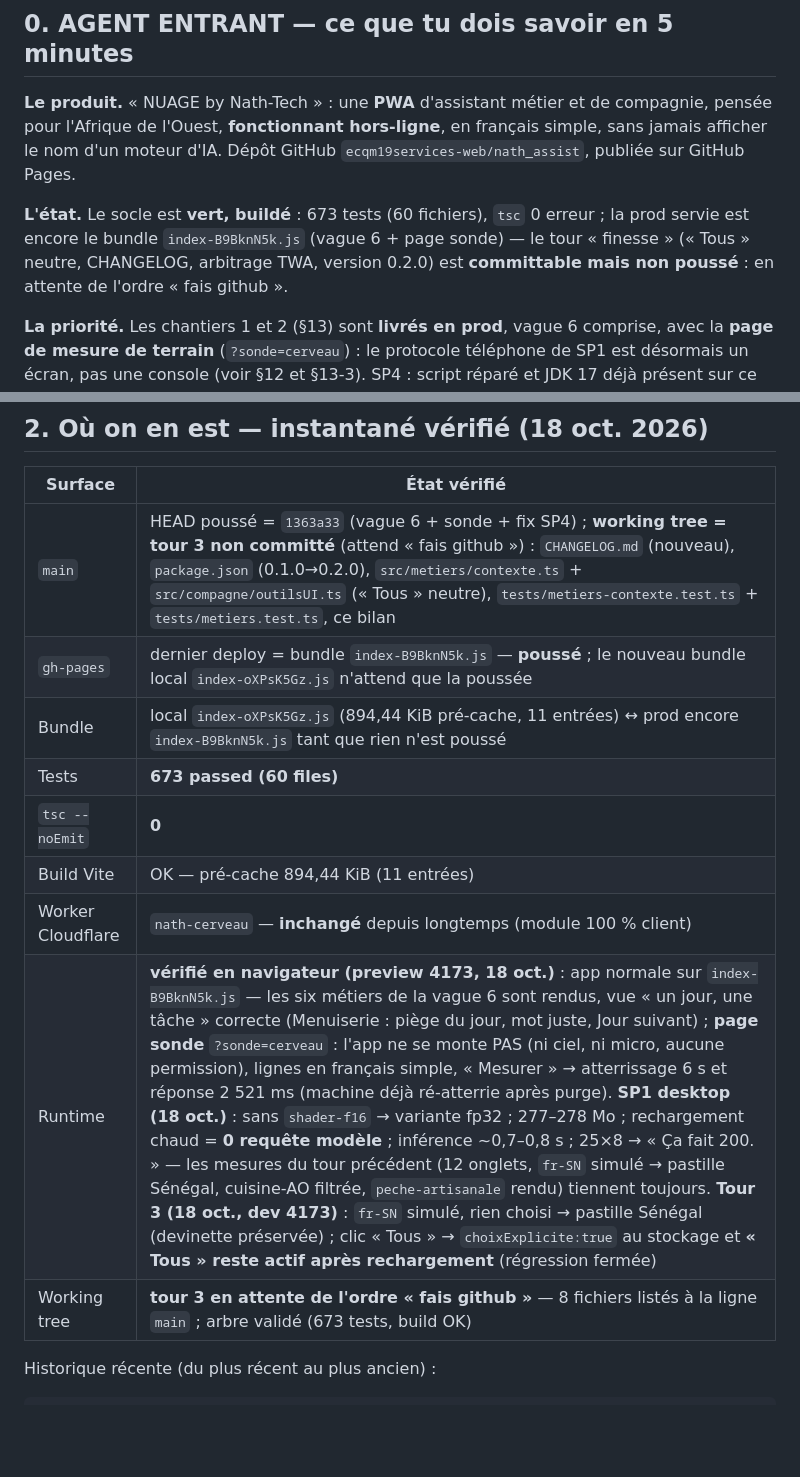
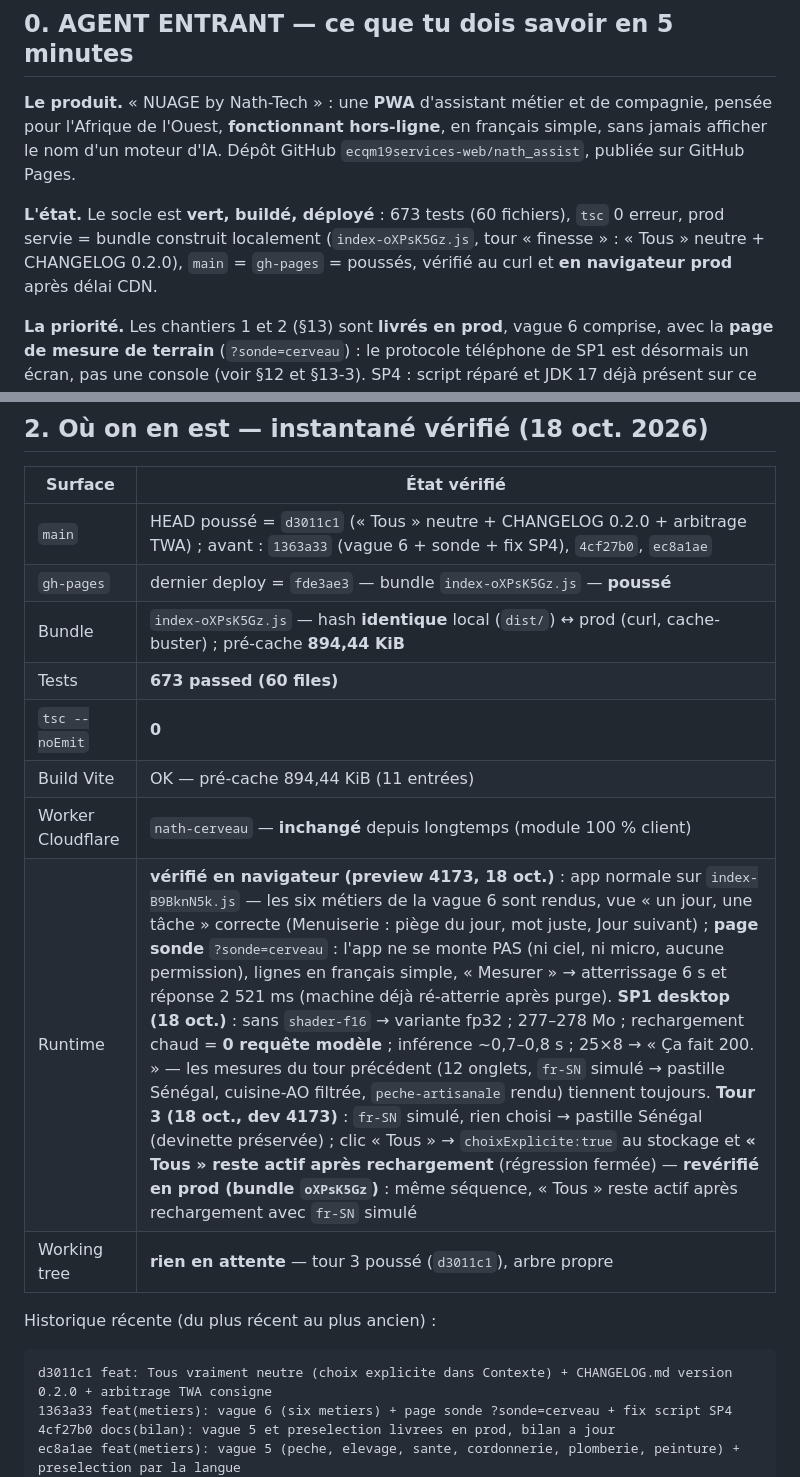
Before and after one commit to ecqm19services-web/nath_assist, a Markdown page: docs/BILAN-TRANSMISSION.md, 2 parts joined by grey strips. Rendered like a GitHub page; blank space fills up the shorter version.

Commit message:
docs(bilan): tour 3 livre en prod - Tous neutre verifie en prod, bundle oXPsK5Gz, historique complete

````diff
--- a/docs/BILAN-TRANSMISSION.md
+++ b/docs/BILAN-TRANSMISSION.md
@@ -15,10 +15,10 @@ pensée pour l'Afrique de l'Ouest, **fonctionnant hors-ligne**, en français sim
 jamais afficher le nom d'un moteur d'IA. Dépôt GitHub `ecqm19services-web/nath_assist`,
 publiée sur GitHub Pages.
 
-**L'état.** Le socle est **vert, buildé** : 673 tests (60 fichiers), `tsc` 0 erreur ; la prod
-servie est encore le bundle `index-B9BknN5k.js` (vague 6 + page sonde) — le tour « finesse »
-(« Tous » neutre, CHANGELOG, arbitrage TWA, version 0.2.0) est **committable mais non poussé**
-: en attente de l'ordre « fais github ».
+**L'état.** Le socle est **vert, buildé, déployé** : 673 tests (60 fichiers), `tsc` 0 erreur,
+prod servie = bundle construit localement (`index-oXPsK5Gz.js`, tour « finesse » : « Tous »
+neutre + CHANGELOG 0.2.0), `main` = `gh-pages` = poussés, vérifié au curl et **en navigateur
+prod** après délai CDN.
 
 **La priorité.** Les chantiers 1 et 2 (§13) sont **livrés en prod**, vague 6 comprise, avec la
 **page de mesure de terrain** (`?sonde=cerveau`) : le protocole téléphone de SP1 est désormais
@@ -52,19 +52,23 @@ sans `fais github`.
 
 | Surface | État vérifié |
 |---|---|
-| `main` | HEAD poussé = `1363a33` (vague 6 + sonde + fix SP4) ; **working tree = tour 3 non committé** (attend « fais github ») : `CHANGELOG.md` (nouveau), `package.json` (0.1.0→0.2.0), `src/metiers/contexte.ts` + `src/compagne/outilsUI.ts` (« Tous » neutre), `tests/metiers-contexte.test.ts` + `tests/metiers.test.ts`, ce bilan |
-| `gh-pages` | dernier deploy = bundle `index-B9BknN5k.js` — **poussé** ; le nouveau bundle local `index-oXPsK5Gz.js` n'attend que la poussée |
-| Bundle | local `index-oXPsK5Gz.js` (894,44 KiB pré-cache, 11 entrées) ↔ prod encore `index-B9BknN5k.js` tant que rien n'est poussé |
+| `main` | HEAD poussé = `d3011c1` (« Tous » neutre + CHANGELOG 0.2.0 + arbitrage TWA) ; avant : `1363a33` (vague 6 + sonde + fix SP4), `4cf27b0`, `ec8a1ae` |
+| `gh-pages` | dernier deploy = `fde3ae3` — bundle `index-oXPsK5Gz.js` — **poussé** |
+| Bundle | `index-oXPsK5Gz.js` — hash **identique** local (`dist/`) ↔ prod (curl, cache-buster) ; pré-cache **894,44 KiB** |
 | Tests | **673 passed (60 files)** |
 | `tsc --noEmit` | **0** |
 | Build Vite | OK — pré-cache 894,44 KiB (11 entrées) |
 | Worker Cloudflare | `nath-cerveau` — **inchangé** depuis longtemps (module 100 % client) |
-| Runtime | **vérifié en navigateur (preview 4173, 18 oct.)** : app normale sur `index-B9BknN5k.js` — les six métiers de la vague 6 sont rendus, vue « un jour, une tâche » correcte (Menuiserie : piège du jour, mot juste, Jour suivant) ; **page sonde** `?sonde=cerveau` : l'app ne se monte PAS (ni ciel, ni micro, aucune permission), lignes en français simple, « Mesurer » → atterrissage 6 s et réponse 2 521 ms (machine déjà ré-atterrie après purge). **SP1 desktop (18 oct.)** : sans `shader-f16` → variante fp32 ; 277–278 Mo ; rechargement chaud = **0 requête modèle** ; inférence ~0,7–0,8 s ; 25×8 → « Ça fait 200. » — les mesures du tour précédent (12 onglets, `fr-SN` simulé → pastille Sénégal, cuisine-AO filtrée, `peche-artisanale` rendu) tiennent toujours. **Tour 3 (18 oct., dev 4173)** : `fr-SN` simulé, rien choisi → pastille Sénégal (devinette préservée) ; clic « Tous » → `choixExplicite:true` au stockage et **« Tous » reste actif après rechargement** (régression fermée) |
-| Working tree | **tour 3 en attente de l'ordre « fais github »** — 8 fichiers listés à la ligne `main` ; arbre validé (673 tests, build OK) |
+| Runtime | **vérifié en navigateur (preview 4173, 18 oct.)** : app normale sur `index-B9BknN5k.js` — les six métiers de la vague 6 sont rendus, vue « un jour, une tâche » correcte (Menuiserie : piège du jour, mot juste, Jour suivant) ; **page sonde** `?sonde=cerveau` : l'app ne se monte PAS (ni ciel, ni micro, aucune permission), lignes en français simple, « Mesurer » → atterrissage 6 s et réponse 2 521 ms (machine déjà ré-atterrie après purge). **SP1 desktop (18 oct.)** : sans `shader-f16` → variante fp32 ; 277–278 Mo ; rechargement chaud = **0 requête modèle** ; inférence ~0,7–0,8 s ; 25×8 → « Ça fait 200. » — les mesures du tour précédent (12 onglets, `fr-SN` simulé → pastille Sénégal, cuisine-AO filtrée, `peche-artisanale` rendu) tiennent toujours. **Tour 3 (18 oct., dev 4173)** : `fr-SN` simulé, rien choisi → pastille Sénégal (devinette préservée) ; clic « Tous » → `choixExplicite:true` au stockage et **« Tous » reste actif après rechargement** (régression fermée) — **revérifié en prod (bundle `oXPsK5Gz`)** : même séquence, « Tous » reste actif après rechargement avec `fr-SN` simulé |
+| Working tree | **rien en attente** — tour 3 poussé (`d3011c1`), arbre propre |
 
 Historique récente (du plus récent au plus ancien) :
 
 ```text
+d3011c1 feat: Tous vraiment neutre (choix explicite dans Contexte) + CHANGELOG.md version 0.2.0 + arbitrage TWA consigne
+1363a33 feat(metiers): vague 6 (six metiers) + page sonde ?sonde=cerveau + fix script SP4
+4cf27b0 docs(bilan): vague 5 et preselection livrees en prod, bilan a jour
+ec8a1ae feat(metiers): vague 5 (peche, elevage, sante, cordonnerie, plomberie, peinture) + preselection par la langue
 39646d9 docs: bilan de transmission complet + fix orthographe equerrage (pack Maconnerie)
 4ed1191 feat(metiers): vague 4 - Coiffure, Reparation telephones, Marchage, Maconnerie
 fc50962 feat(metiers): vague 3 - Afrique de l'Ouest entiere, crise, approvisionnement
````
